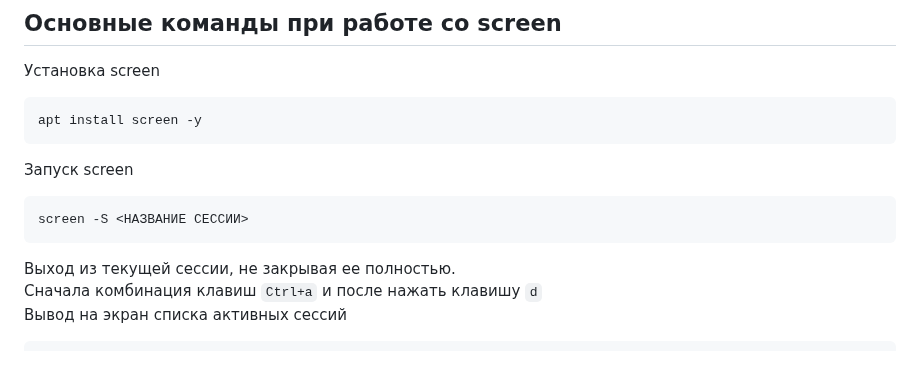
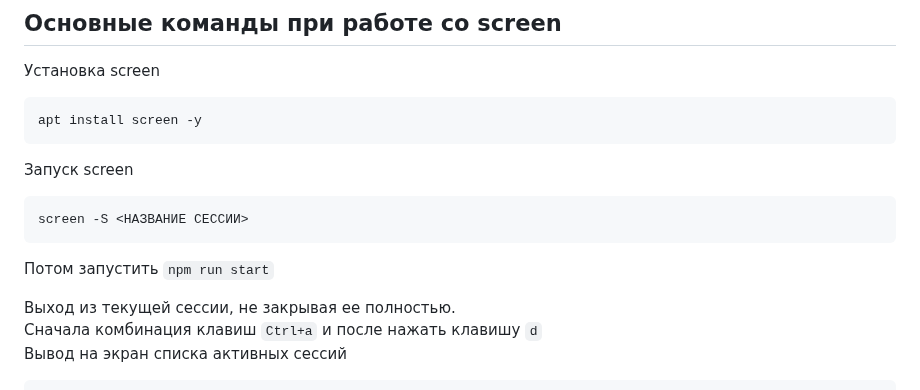
Before and after one commit to Bentax/ReactApp, a Markdown page: README.md, the part around the change. GitHub-like rendering; blank space fills up the shorter version.

````diff
--- a/README.md
+++ b/README.md
@@ -118,6 +118,8 @@ apt install screen -y
 ```bash
 screen -S <НАЗВАНИЕ СЕССИИ>
 ```
+Потом запустить `npm run start`
+
 Выход из текущей сессии, не закрывая ее полностью. <br />
 Сначала комбинация клавиш `Ctrl+a` и после нажать клавишу `d`<br />
 Вывод на экран списка активных сессий
````
